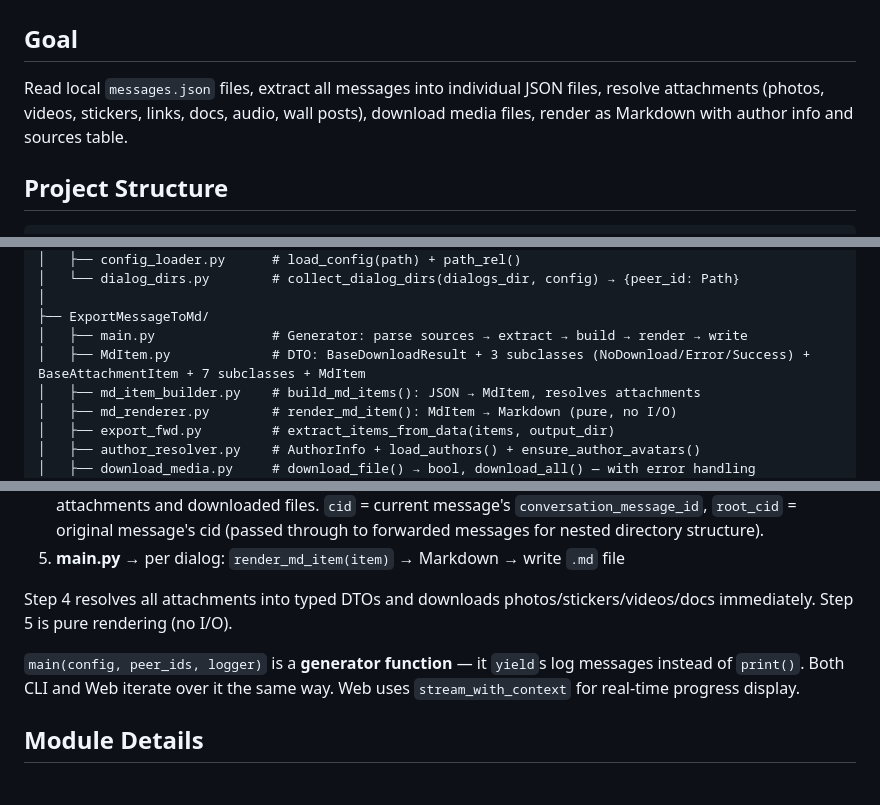
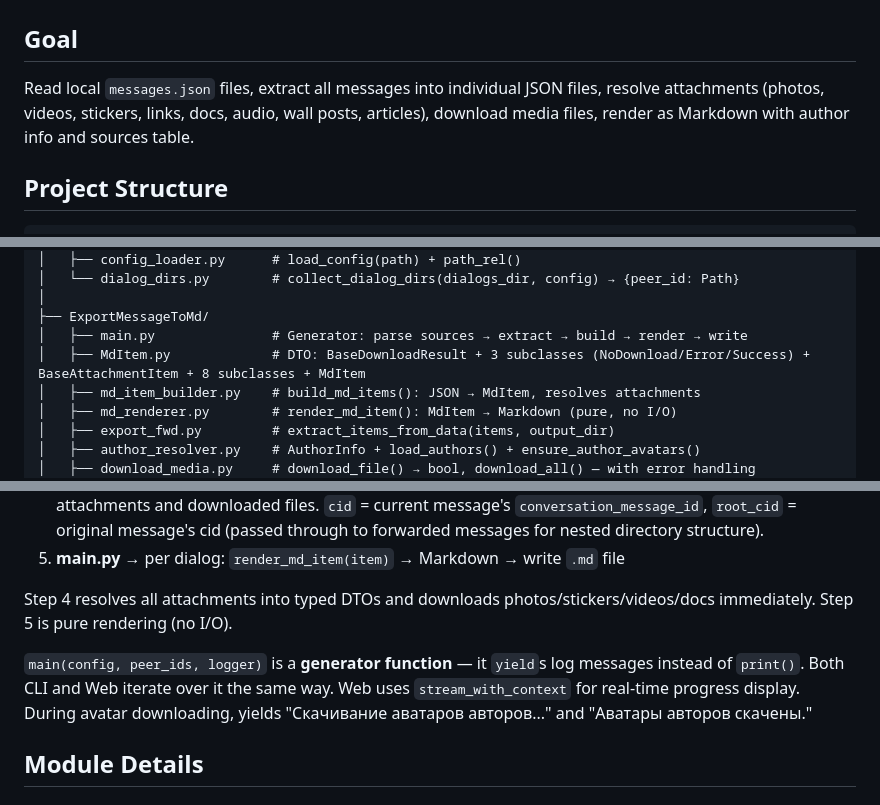
Before and after one commit to Alexshvd/vk-chat-backup-pro, a Markdown page: AGENTS.md, 3 parts joined by grey strips. GitHub-like rendering.

```diff
--- a/AGENTS.md
+++ b/AGENTS.md
@@ -1,7 +1,7 @@
 # VkChatBackupCommunity
 
 ## Goal
-Read local `messages.json` files, extract all messages into individual JSON files, resolve attachments (photos, videos, stickers, links, docs, audio, wall posts), download media files, render as Markdown with author info and sources table.
+Read local `messages.json` files, extract all messages into individual JSON files, resolve attachments (photos, videos, stickers, links, docs, audio, wall posts, articles), download media files, render as Markdown with author info and sources table.
 
 ## Project Structure
 
@@ -20,7 +20,7 @@ Read local `messages.json` files, extract all messages into individual JSON file
 │
 ├── ExportMessageToMd/
 │   ├── main.py               # Generator: parse sources → extract → build → render → write
-│   ├── MdItem.py             # DTO: BaseDownloadResult + 3 subclasses (NoDownload/Error/Success) + BaseAttachmentItem + 7 subclasses + MdItem
+│   ├── MdItem.py             # DTO: BaseDownloadResult + 3 subclasses (NoDownload/Error/Success) + BaseAttachmentItem + 8 subclasses + MdItem
 │   ├── md_item_builder.py    # build_md_items(): JSON → MdItem, resolves attachments
 │   ├── md_renderer.py        # render_md_item(): MdItem → Markdown (pure, no I/O)
 │   ├── export_fwd.py         # extract_items_from_data(items, output_dir)
@@ -146,7 +146,7 @@ dist/VkChatBackup/
 
 Step 4 resolves all attachments into typed DTOs and downloads photos/stickers/videos/docs immediately. Step 5 is pure rendering (no I/O).
 
-`main(config, peer_ids, logger)` is a **generator function** — it `yield`s log messages instead of `print()`. Both CLI and Web iterate over it the same way. Web uses `stream_with_context` for real-time progress display.
+`main(config, peer_ids, logger)` is a **generator function** — it `yield`s log messages instead of `print()`. Both CLI and Web iterate over it the same way. Web uses `stream_with_context` for real-time progress display. During avatar downloading, yields "Скачивание аватаров авторов..." and "Аватары авторов скачены."
 
 ## Module Details
 
```
Also changed, not shown: other parts of AGENTS.md (+10 -4 lines).
